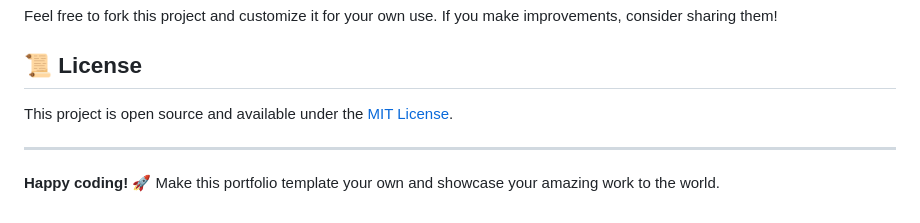
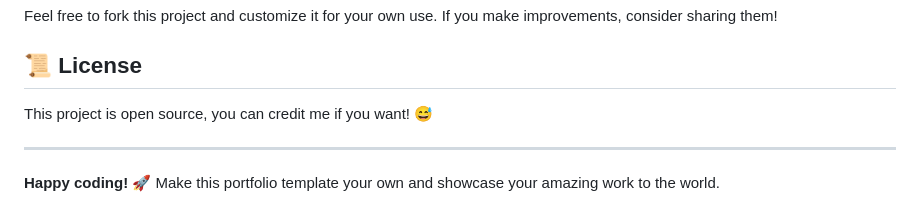
Before and after one commit to dhitera/simple-personal-portfolio, a Markdown page: README.md, the part around the change. Rendered like a GitHub page.

Commit message:
Revise README.md
Updated license section to mention crediting the author.

```diff
--- a/README.md
+++ b/README.md
@@ -312,7 +312,7 @@ Feel free to fork this project and customize it for your own use. If you make im
 
 ## 📜 License
 
-This project is open source and available under the [MIT License](LICENSE).
+This project is open source, you can credit me if you want! 😅
 
 ---
 
```
